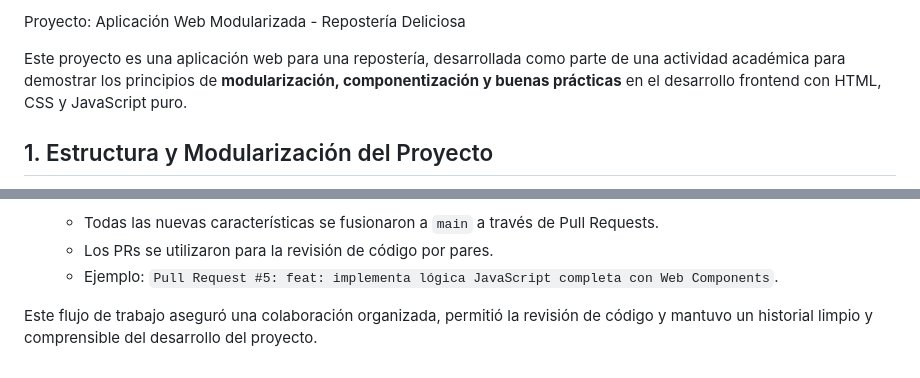
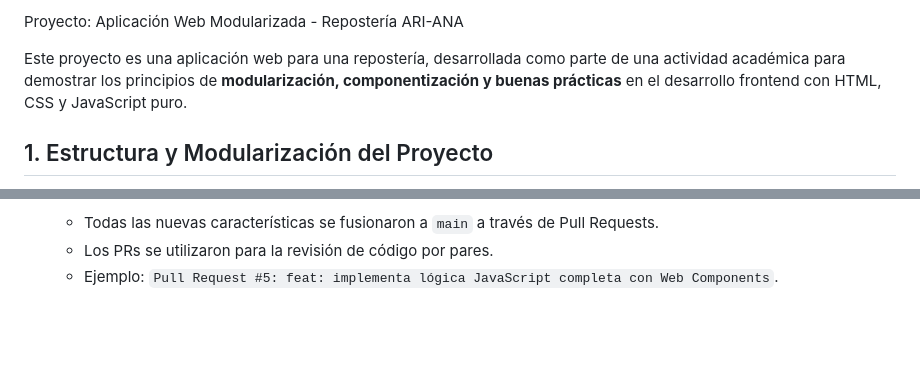
Before and after one commit to Arianinavarro/parcial-1-grupo-A, a Markdown page: README.md, 2 parts joined by grey strips. Drawn GitHub-style; blank space fills up the shorter version.

Commit message:
modularizacion completa

```diff
--- a/README.md
+++ b/README.md
@@ -1,4 +1,4 @@
- Proyecto: Aplicación Web Modularizada - Repostería Deliciosa
+ Proyecto: Aplicación Web Modularizada - Repostería ARI-ANA
 
 Este proyecto es una aplicación web para una repostería, desarrollada como parte de una actividad académica para demostrar los principios de **modularización, componentización y buenas prácticas** en el desarrollo frontend con HTML, CSS y JavaScript puro.
 
@@ -72,6 +72,3 @@ Para evidenciar nuestro trabajo en equipo, gestionamos el desarrollo de este pro
     -   Todas las nuevas características se fusionaron a `main` a través de Pull Requests.
     -   Los PRs se utilizaron para la revisión de código por pares.
     - Ejemplo: `Pull Request #5: feat: implementa lógica JavaScript completa con Web Components`.
-
-
-Este flujo de trabajo aseguró una colaboración organizada, permitió la revisión de código y mantuvo un historial limpio y comprensible del desarrollo del proyecto.
```
